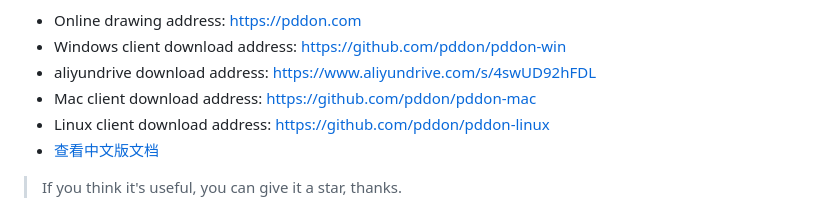
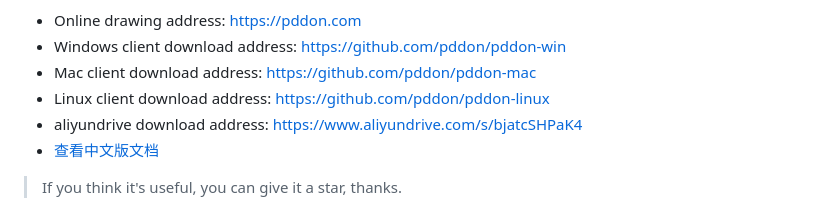
Before and after one commit to pddon/pddon-win, a Markdown page: README.md, the part around the change. Drawn GitHub-style.

```diff
--- a/README.md
+++ b/README.md
@@ -6,9 +6,9 @@ If you are afraid of not drawing well, use PDDON. It can be used to draw process
 
 * Online drawing address: https://pddon.com
 * Windows client download address: https://github.com/pddon/pddon-win
-* aliyundrive download address: [https://www.aliyundrive.com/s/4swUD92hFDL](https://www.aliyundrive.com/s/bjatcSHPaK4)
 * Mac client download address: https://github.com/pddon/pddon-mac
 * Linux client download address: https://github.com/pddon/pddon-linux
+* aliyundrive download address: [https://www.aliyundrive.com/s/bjatcSHPaK4](https://www.aliyundrive.com/s/bjatcSHPaK4)
 * [查看中文版文档](./README_zn.md)
 > If you think it's useful, you can give it a star, thanks.
 
```
